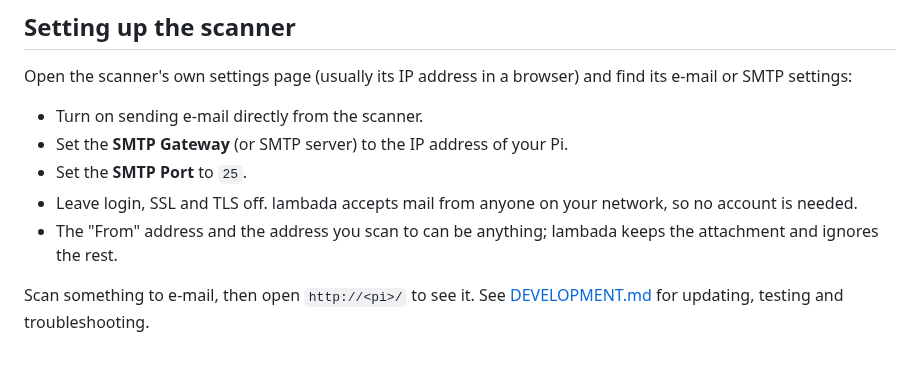
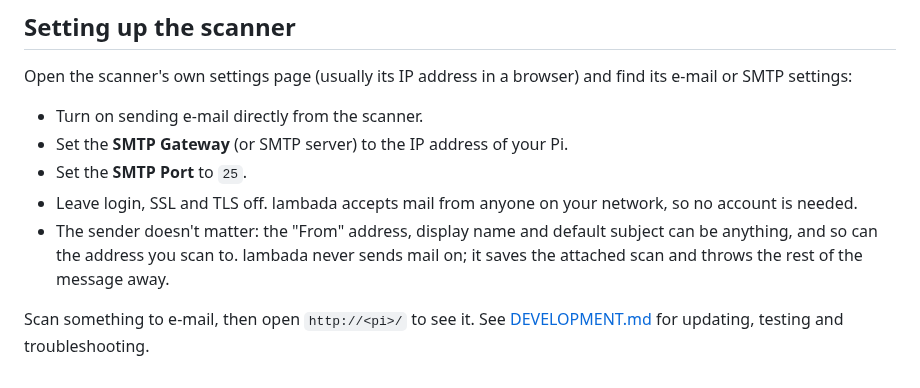
Before and after one commit to woodie/lambada, a Markdown page: README.md, the part around the change. Drawn GitHub-style.

Commit message:
README: say plainly that the sender doesn't matter
Co-Authored-By: Claude Opus 5.5 <noreply@anthropic.com>
Claude-Session: https://claude.ai/code/session_01USzhSrNfTNMKrHTgNCJEEV

```diff
--- a/README.md
+++ b/README.md
@@ -86,8 +86,10 @@ and find its e-mail or SMTP settings:
 - Set the **SMTP Port** to `25`.
 - Leave login, SSL and TLS off. lambada accepts mail from anyone on your
   network, so no account is needed.
-- The "From" address and the address you scan to can be anything; lambada
-  keeps the attachment and ignores the rest.
+- The sender doesn't matter: the "From" address, display name and default
+  subject can be anything, and so can the address you scan to. lambada never
+  sends mail on; it saves the attached scan and throws the rest of the
+  message away.
 
 Scan something to e-mail, then open `http://<pi>/` to see it. See
 [DEVELOPMENT.md](docs/DEVELOPMENT.md) for updating, testing and
```
